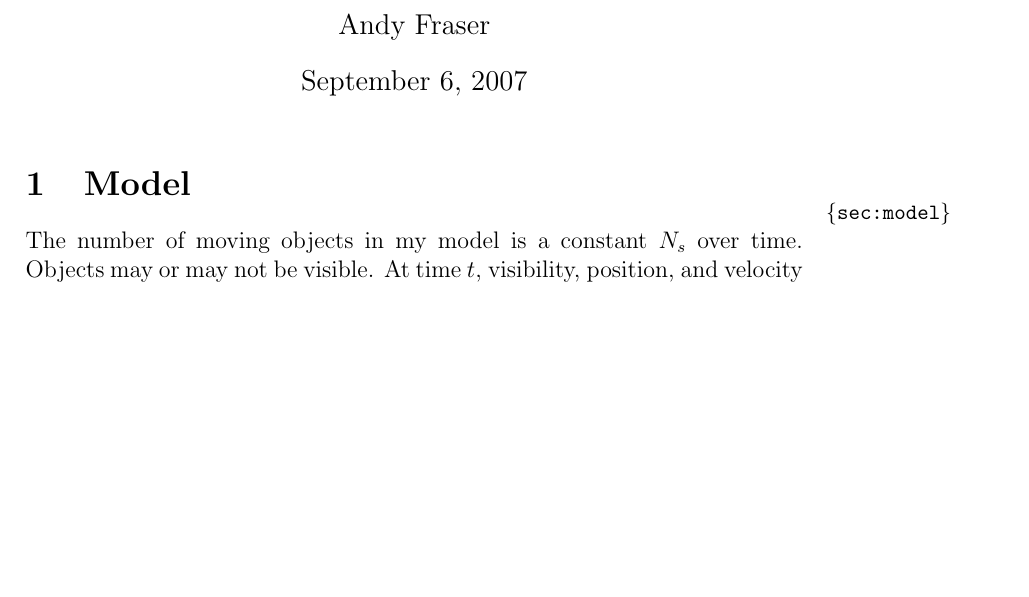
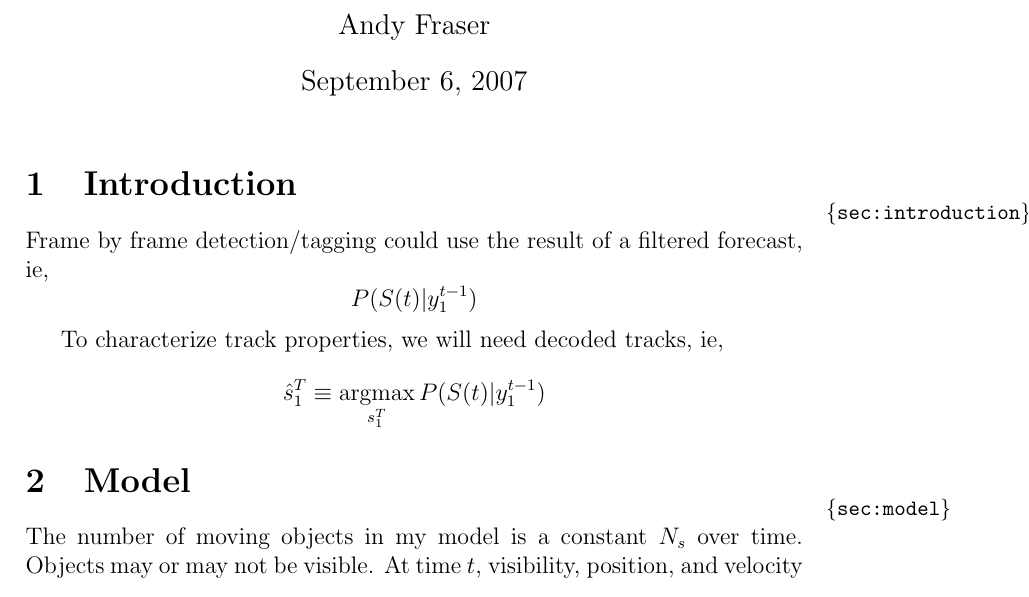
Before and after one commit to fraserphysics/watcher_tracker, a LaTeX document (model.tex): part of page 1 of 7, cut so that both start at the same text, the shorter picture padded with empty space. Compiled offline with pdfLaTeX.

```diff
--- a/model.tex
+++ b/model.tex
@@ -14,12 +14,28 @@
 \newcommand{\transpose}{^\top}
 \newcommand{\ti}[2]{{#1}{(#2)}}                         % Index
 \newcommand{\ts}[4]{{\left[ #1(#2) \right]}_{#3}^{#4}} % Sequence
+\newcommand{\argmin}{\operatorname*{argmin}}
+\newcommand{\argmax}{\operatorname*{argmax}}
 
 \title{Model Based Motion Detection}
 \author{Andy Fraser}
 
 \begin{document}
 \maketitle
+
+\section{Introduction}
+\label{sec:introduction}
+
+Frame by frame detection/tagging could use the result of a filtered
+forecast, ie,
+\begin{equation*}
+  P(S(t)|y_1^{t-1})
+\end{equation*}
+
+To characterize track properties, we will need decoded tracks, ie,
+\begin{equation*}
+  \hat s_1^T \equiv \argmax_{s_1^T} P(S(t)|y_1^{t-1})
+\end{equation*}
 
 \section{Model}
 \label{sec:model}
```
